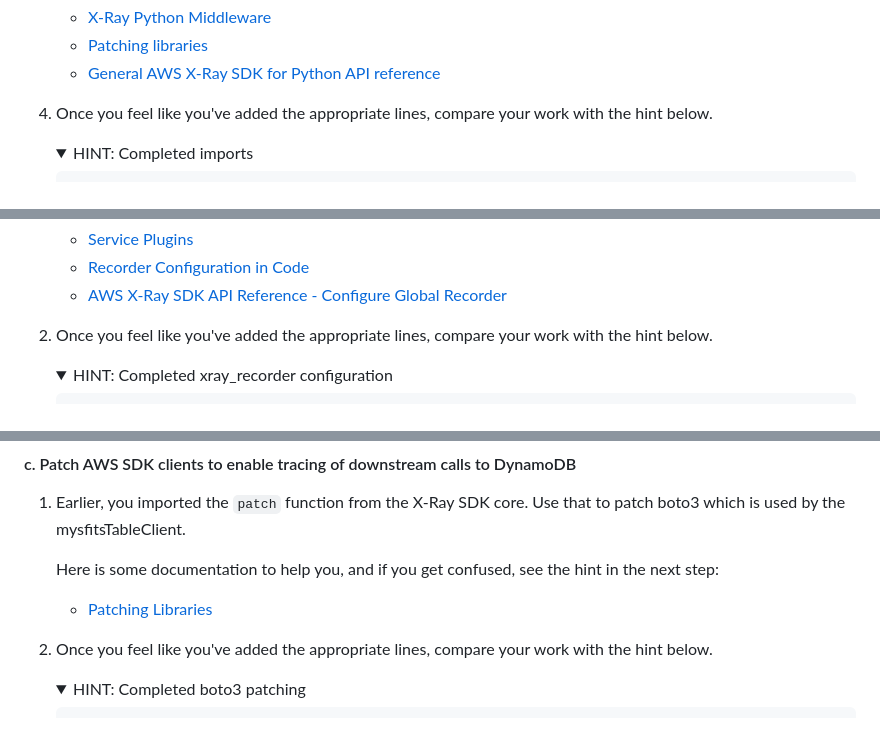
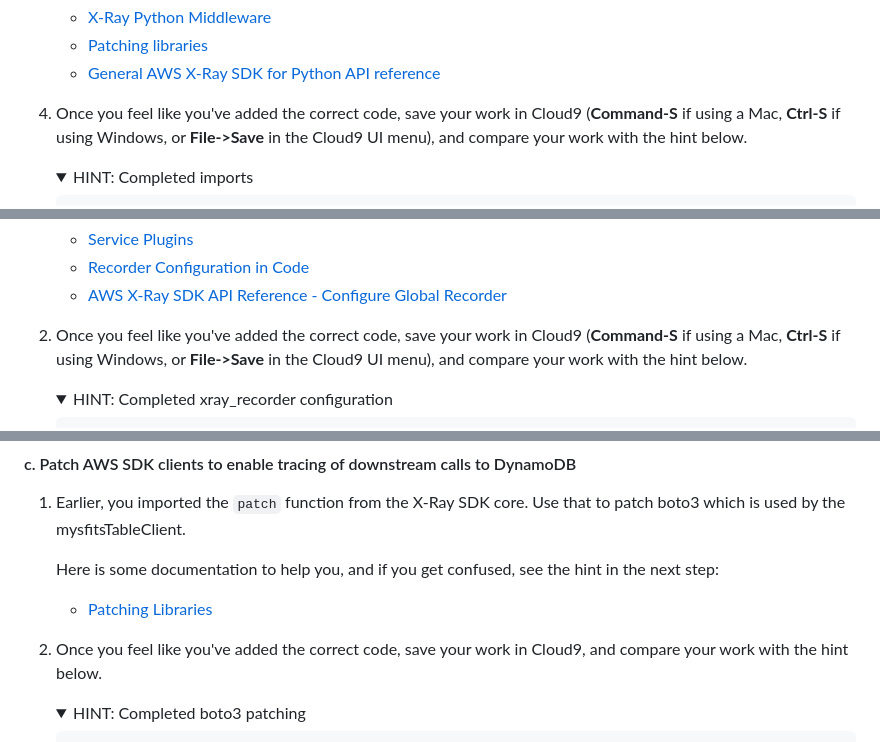
Before and after one commit to aws-samples/aws-multi-region-bc-dr-workshop, a Markdown page: lab-1-xray/README.md, 3 parts joined by grey strips. Drawn GitHub-style; folded sections open.

```diff
--- a/lab-1-xray/README.md
+++ b/lab-1-xray/README.md
@@ -129,7 +129,7 @@ In this section, you will use the Cloud9 IDE, which should still be open from th
     * [Patching libraries](https://docs.aws.amazon.com/xray/latest/devguide/xray-sdk-python-patching.html)
     * [General AWS X-Ray SDK for Python API reference](https://docs.aws.amazon.com/xray-sdk-for-python/latest/reference/index.html)
 
-4. Once you feel like you've added the appropriate lines, compare your work with the hint below.
+4. Once you feel like you've added the correct code, save your work in Cloud9 (**Command-S** if using a Mac, **Ctrl-S** if using Windows, or **File->Save** in the Cloud9 UI menu), and compare your work with the hint below.
 
     <details>
     <summary>HINT: Completed imports</summary>
@@ -173,7 +173,7 @@ Further reading:
     * [Recorder Configuration in Code](https://docs.aws.amazon.com/xray/latest/devguide/xray-sdk-python-configuration.html#xray-sdk-python-middleware-configuration-code)
     * [AWS X-Ray SDK API Reference - Configure Global Recorder](https://docs.aws.amazon.com/xray-sdk-for-python/latest/reference/configurations.html)
 
-2. Once you feel like you've added the appropriate lines, compare your work with the hint below.
+2. Once you feel like you've added the correct code, save your work in Cloud9 (**Command-S** if using a Mac, **Ctrl-S** if using Windows, or **File->Save** in the Cloud9 UI menu), and compare your work with the hint below.
 
     <details>
     <summary>HINT: Completed xray_recorder configuration</summary>
@@ -202,7 +202,7 @@ Further reading:
 
     * [Patching Libraries](https://docs.aws.amazon.com/xray/latest/devguide/xray-sdk-python-patching.html)
 
-2. Once you feel like you've added the appropriate lines, compare your work with the hint below.
+2. Once you feel like you've added the correct code, save your work in Cloud9, and compare your work with the hint below.
 
     <details>
     <summary>HINT: Completed boto3 patching</summary>
```
Also changed, not shown: other parts of lab-1-xray/README.md (+40 -26 lines), lab-0-init/README.md (+16 -4 lines), lab-2-agg/README.md (+12 -10 lines), lab-0-init/images/cfn-create-complete.png, lab-1-xray/images/01-05b_errors-faults.png (added).
